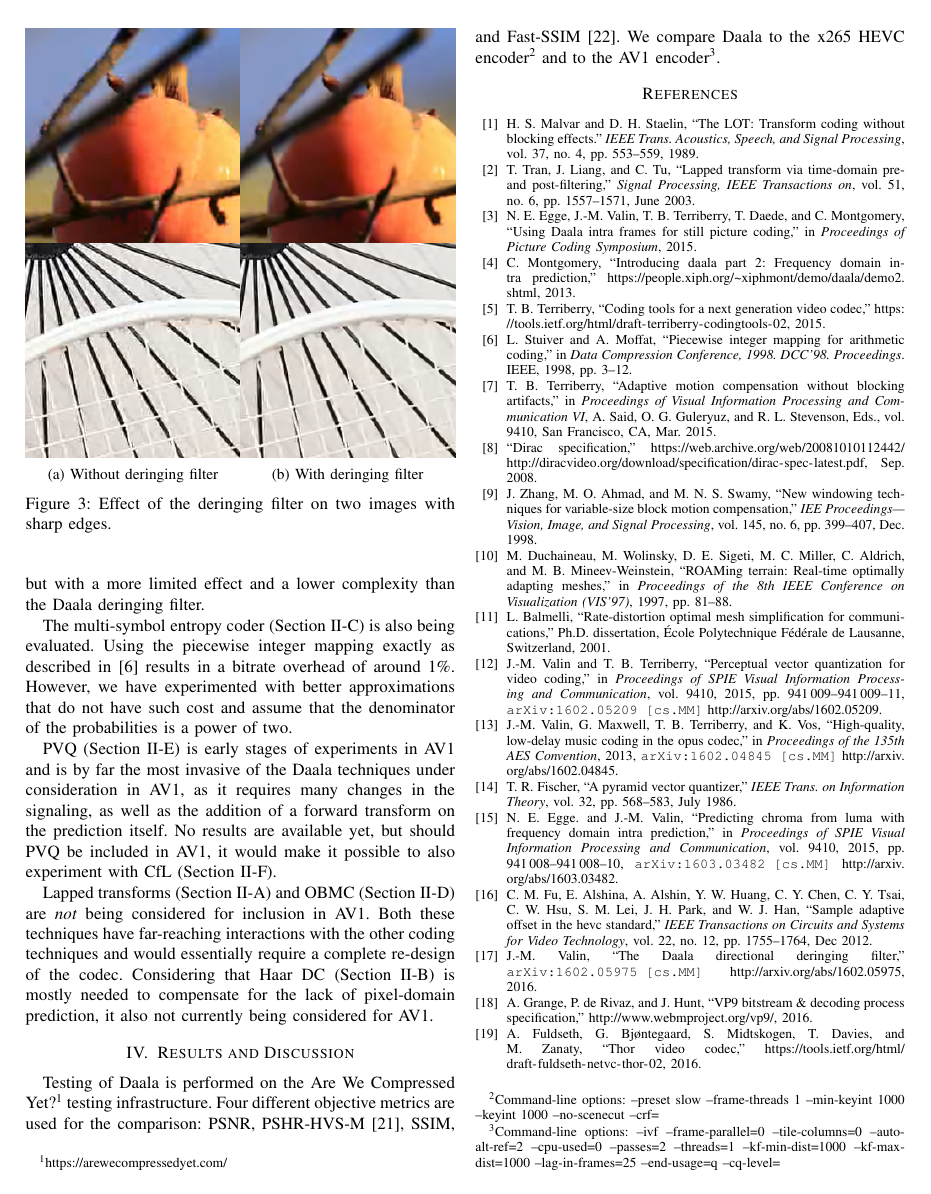
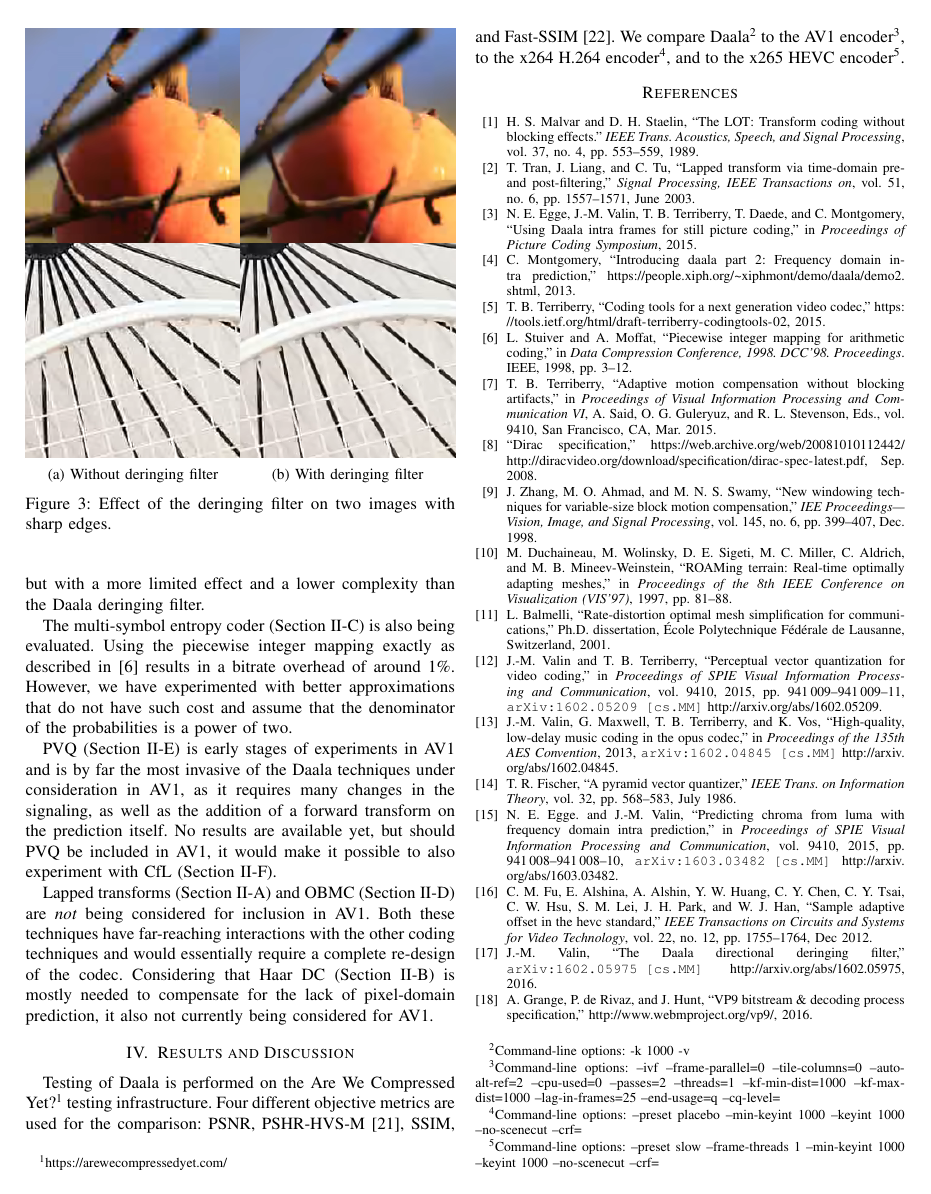
Before and after one commit to jmvalin/papers, a LaTeX paper (mmsp2016/mmsp2016.tex): page 5 of 6. Compiled offline with pdfLaTeX.

Commit message:
Adds grid

```diff
--- a/mmsp2016/mmsp2016.tex
+++ b/mmsp2016/mmsp2016.tex
@@ -517,8 +517,9 @@ Testing of Daala is performed on the Are We Compressed
 Yet?\footnote{\url{https://arewecompressedyet.com/}} testing infrastructure.
 Four different objective metrics are used for the comparison: PSNR,
 PSHR-HVS-M~\cite{PSHRHVSM}, SSIM, and Fast-SSIM~\cite{FastSSIM}. We compare
-Daala to the x265 HEVC encoder\footnote{Command-line options: --preset slow --frame-threads 1 --min-keyint 1000 --keyint 1000 --no-scenecut --crf=} and
-to the AV1 encoder\footnote{Command-line options: --ivf --frame-parallel=0 --tile-columns=0 --auto-alt-ref=2 --cpu-used=0 --passes=2 --threads=1 --kf-min-dist=1000 --kf-max-dist=1000 --lag-in-frames=25 --end-usage=q --cq-level=}.
+Daala\footnote{Command-line options: -k 1000 -v} to the AV1 encoder\footnote{Command-line options: --ivf --frame-parallel=0 --tile-columns=0 --auto-alt-ref=2 --cpu-used=0 --passes=2 --threads=1 --kf-min-dist=1000 --kf-max-dist=1000 --lag-in-frames=25 --end-usage=q --cq-level=}, to the x264 H.264
+encoder\footnote{Command-line options: --preset placebo --min-keyint 1000 --keyint 1000 --no-scenecut --crf=},
+and to the x265 HEVC encoder\footnote{Command-line options: --preset slow --frame-threads 1 --min-keyint 1000 --keyint 1000 --no-scenecut --crf=}.
 
 
 \bibliographystyle{IEEEtran}
```
Also changed, not shown: mmsp2016/fastssim.eps, mmsp2016/psnr.eps, mmsp2016/psnrhvsm.eps, mmsp2016/ssim.eps.
